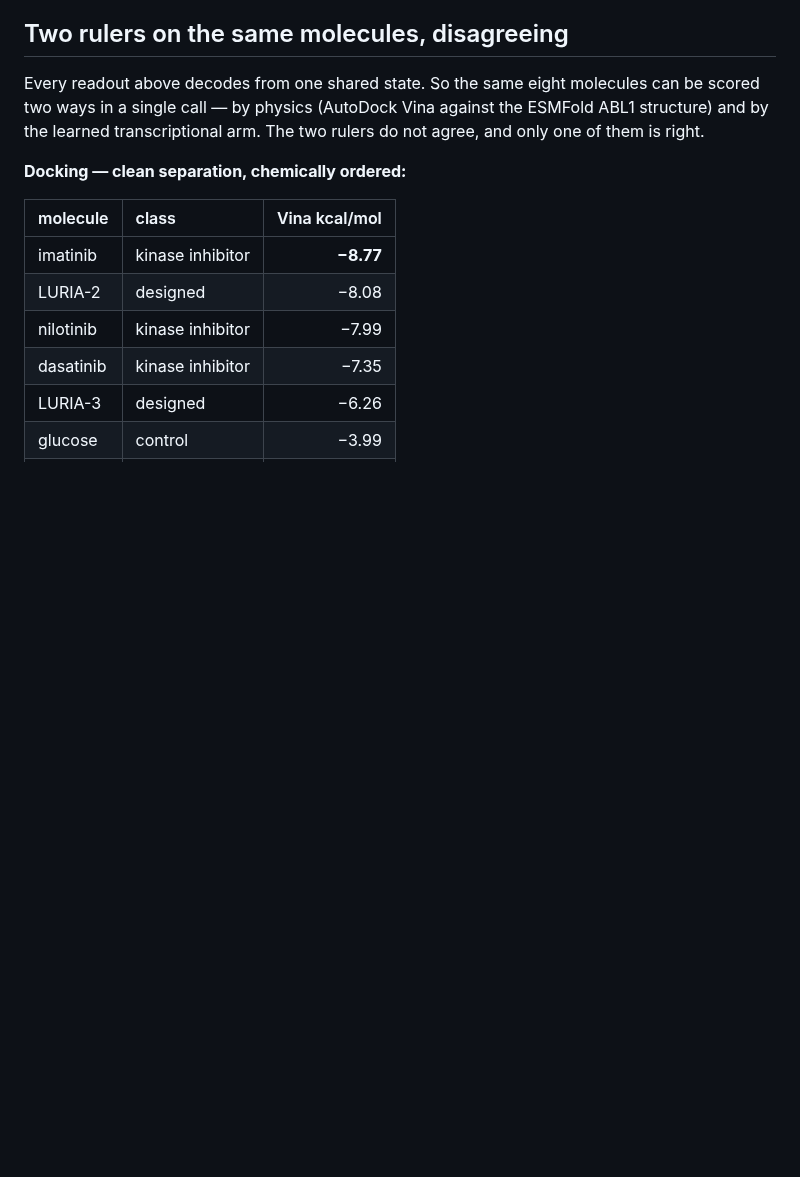
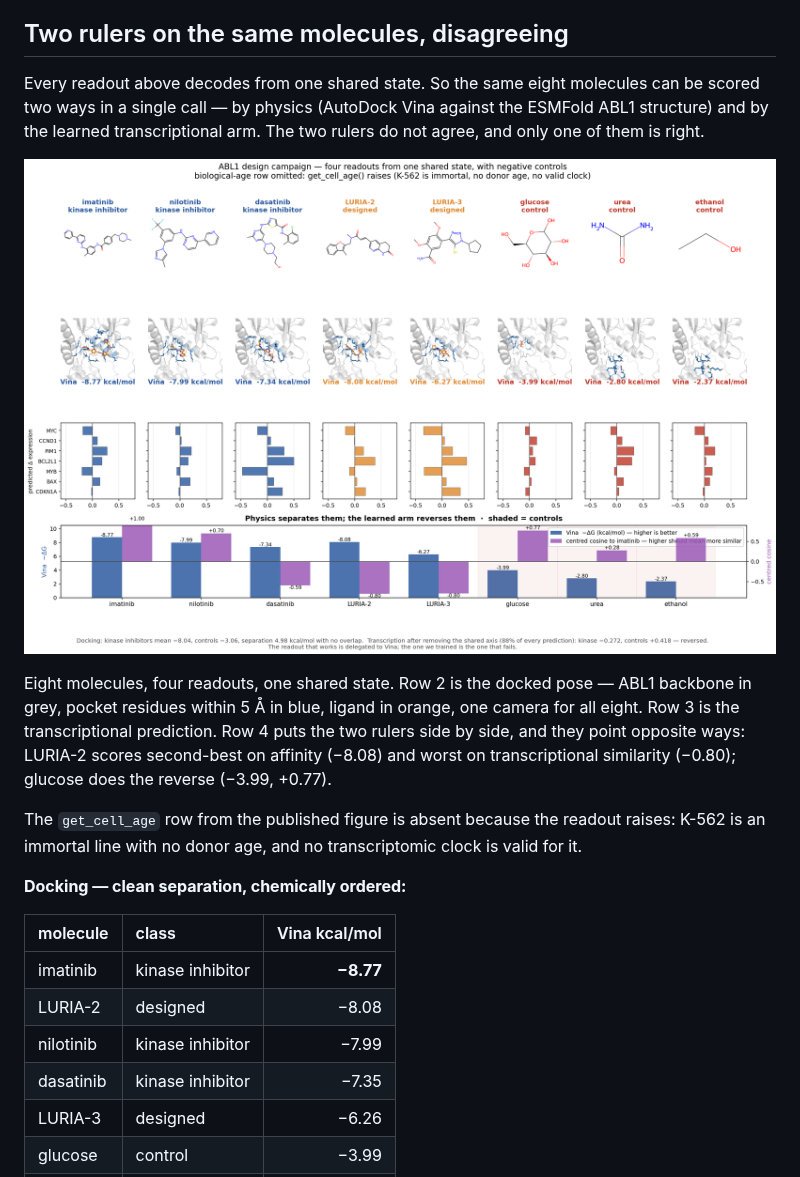
Before and after one commit to omicverse/luria-aido, a Markdown page: README.md, the part around the change. GitHub-like rendering; pictures changed too: docs/img/design_campaign.png (added); blank space fills up the shorter version.

Commit message:
README: add the design campaign figure, docked poses and all
Eight molecules through four readouts from one state. The docked poses are
rendered from the actual Vina output -- ABL1 backbone, pocket residues within
5 angstroms, ligand -- on one camera, so the pocket occupancy is visible next
to the affinity number: LURIA-2 contacts 14 residues, ethanol 9.

Row 4 is the point. The two rulers disagree molecule by molecule, not just on
average: LURIA-2 is second on affinity and last on transcriptional similarity;
glucose is last on affinity and near-first on similarity.

The biological-age row from the published version is missing on purpose, and
the caption says why rather than leaving a gap.

Co-Authored-By: Claude Opus 5 <noreply@anthropic.com>
Claude-Session: https://claude.ai/code/session_0156k5ARWtUbtjbfRypRavEa

```diff
--- a/README.md
+++ b/README.md
@@ -139,6 +139,19 @@ Every readout above decodes from one shared state. So the same eight molecules
 can be scored two ways in a single call — by physics (AutoDock Vina against the
 ESMFold ABL1 structure) and by the learned transcriptional arm. The two rulers
 do not agree, and only one of them is right.
+
+![design campaign](docs/img/design_campaign.png)
+
+Eight molecules, four readouts, one shared state. Row 2 is the docked pose —
+ABL1 backbone in grey, pocket residues within 5 Å in blue, ligand in orange,
+one camera for all eight. Row 3 is the transcriptional prediction. Row 4 puts
+the two rulers side by side, and they point opposite ways: LURIA-2 scores
+second-best on affinity (−8.08) and worst on transcriptional similarity
+(−0.80); glucose does the reverse (−3.99, +0.77).
+
+The `get_cell_age` row from the published figure is absent because the readout
+raises: K-562 is an immortal line with no donor age, and no transcriptomic
+clock is valid for it.
 
 **Docking — clean separation, chemically ordered:**
 
```
